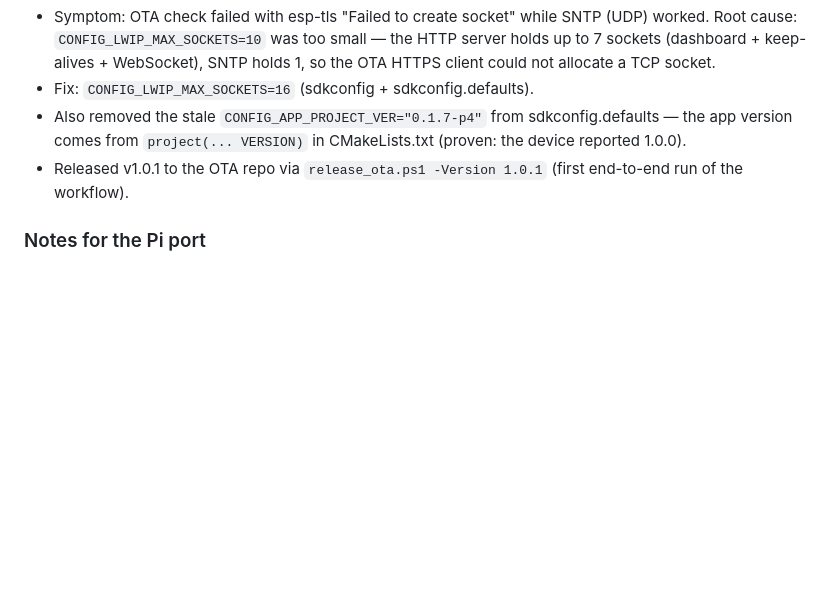
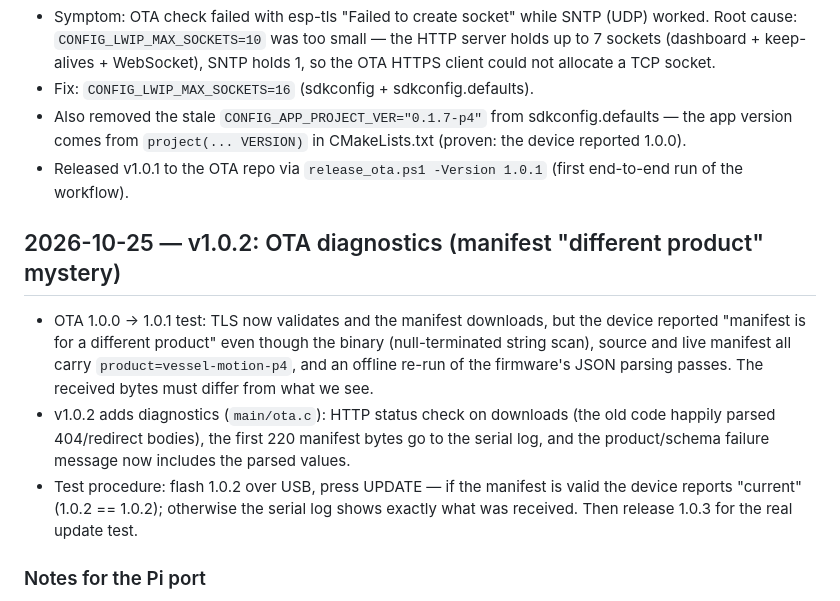
Before and after one commit to barba-productions/vessel-motion-p4, a Markdown page: P4_CHANGES.md, the part around the change. Drawn GitHub-style; blank space fills up the shorter version.

Commit message:
docs: v1.0.2 OTA diagnostics changelog

```diff
--- a/P4_CHANGES.md
+++ b/P4_CHANGES.md
@@ -294,6 +294,22 @@ updated with every change session.
 - Released v1.0.1 to the OTA repo via `release_ota.ps1 -Version 1.0.1`
   (first end-to-end run of the workflow).
 
+## 2026-10-25 — v1.0.2: OTA diagnostics (manifest "different product" mystery)
+
+- OTA 1.0.0 → 1.0.1 test: TLS now validates and the manifest downloads, but the
+  device reported "manifest is for a different product" even though the binary
+  (null-terminated string scan), source and live manifest all carry
+  `product=vessel-motion-p4`, and an offline re-run of the firmware's JSON
+  parsing passes. The received bytes must differ from what we see.
+- v1.0.2 adds diagnostics (`main/ota.c`): HTTP status check on downloads (the
+  old code happily parsed 404/redirect bodies), the first 220 manifest bytes
+  go to the serial log, and the product/schema failure message now includes
+  the parsed values.
+- Test procedure: flash 1.0.2 over USB, press UPDATE — if the manifest is
+  valid the device reports "current" (1.0.2 == 1.0.2); otherwise the serial
+  log shows exactly what was received. Then release 1.0.3 for the real
+  update test.
+
 ### Notes for the Pi port
 - `storage.py DEFAULT_SETTINGS` needs: `resetOnTripStart: False`, `ntp: ""`.
 - `api.py`: `/api/storage` gains the `logs` object; `/api/trips` maximum 100;
```
